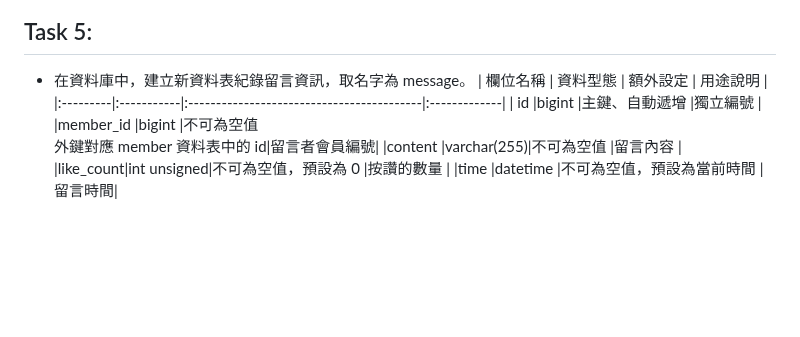
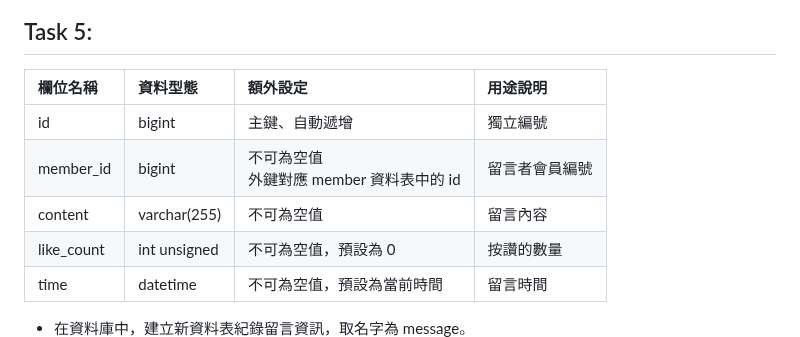
Before and after one commit to stephen533422/Wehelp_first_stage, a Markdown page: week5/README.md, the part around the change. Rendered like a GitHub page; blank space fills up the shorter version.

````diff
--- a/week5/README.md
+++ b/week5/README.md
@@ -56,7 +56,6 @@ SELECT AVG(follower_count) FROM member;
 ```
 ![image](https://github.com/stephen533422/wehelp_first_stage/blob/main/week5/pic/task4-3.jpg)
 ## Task 5:
-*  在資料庫中，建立新資料表紀錄留⾔資訊，取名字為 message。
 |  欄位名稱  |  資料型態  |  額外設定                                   |  用途說明      |
 |:---------|:-----------|:------------------------------------------|:-------------|
 | id       |bigint      |主鍵、⾃動遞增                             |獨立編號      |
@@ -64,7 +63,7 @@ SELECT AVG(follower_count) FROM member;
 |content   |varchar(255)|不可為空值                                 |留⾔內容      |
 |like_count|int unsigned|不可為空值，預設為 0                       |按讚的數量    |
 |time      |datetime    |不可為空值，預設為當前時間                 |留⾔時間|
-
+*  在資料庫中，建立新資料表紀錄留⾔資訊，取名字為 message。
 ![image](https://github.com/stephen533422/wehelp_first_stage/blob/main/week5/pic/task5.jpg)
 *  使⽤ SELECT 搭配 JOIN 語法，取得所有留⾔，結果須包含留⾔者的姓名。
 ```sql
````
